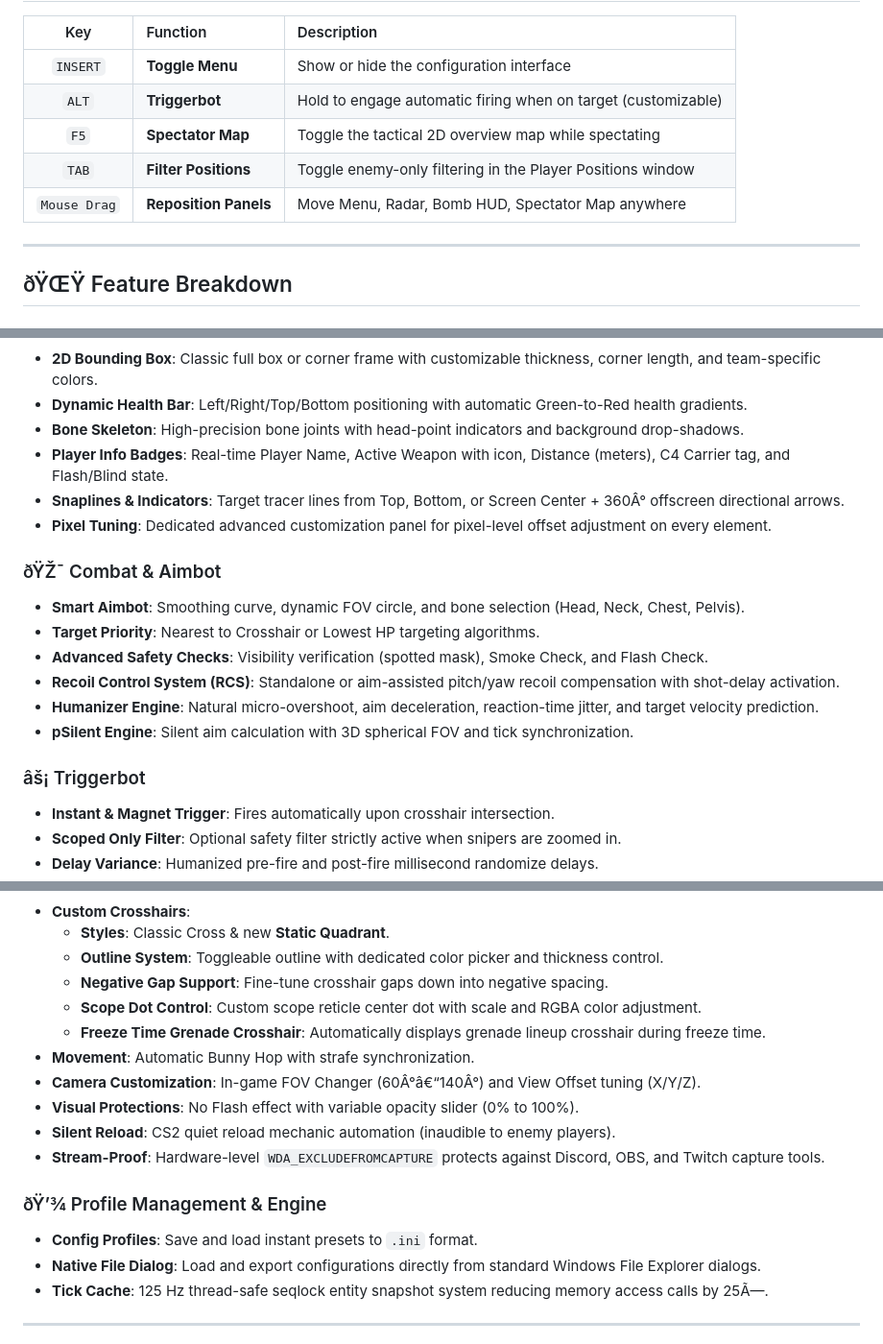
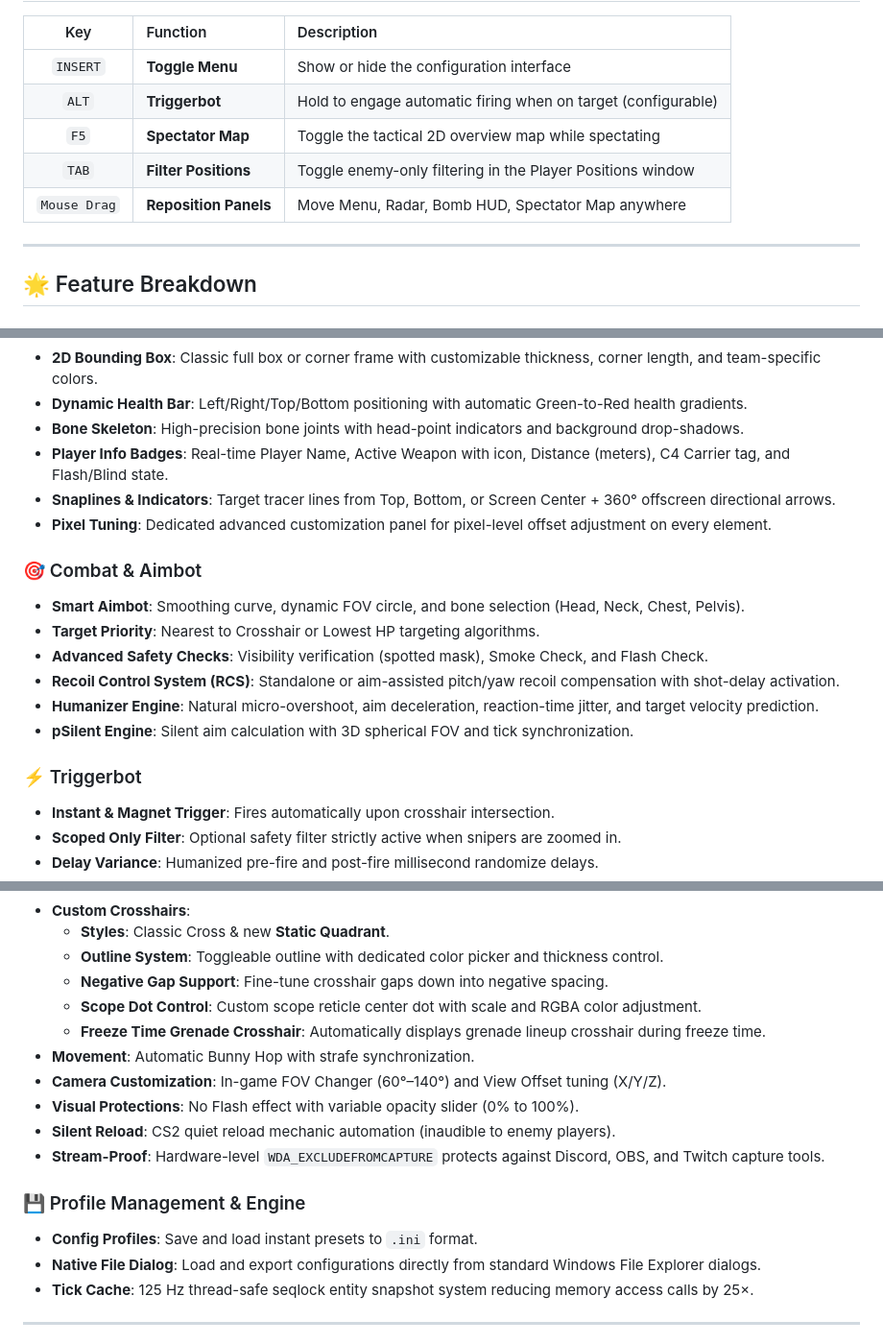
Before and after one commit to AbdooMrini/cs2-mbw9-release, a Markdown page: README.md, 3 parts joined by grey strips. Shown at 96% size. Rendered like a GitHub page.

Commit message:
Fix README UTF-8 encoding and badge links

```diff
--- a/README.md
+++ b/README.md
@@ -57,12 +57,12 @@ Extract all files into the **exact same directory**:
 | Key | Function | Description |
 | :---: | :--- | :--- |
 | `INSERT` | **Toggle Menu** | Show or hide the configuration interface |
-| `ALT` | **Triggerbot** | Hold to engage automatic firing when on target (customizable) |
+| `ALT` | **Triggerbot** | Hold to engage automatic firing when on target (configurable) |
 | `F5` | **Spectator Map** | Toggle the tactical 2D overview map while spectating |
 | `TAB` | **Filter Positions** | Toggle enemy-only filtering in the Player Positions window |
 | `Mouse Drag` | **Reposition Panels** | Move Menu, Radar, Bomb HUD, Spectator Map anywhere |
 
 ---
 
-## ðŸŒŸ Feature Breakdown
+## 🌟 Feature Breakdown
 
@@ -71,10 +71,10 @@ Extract all files into the **exact same directory**:
 * **Dynamic Health Bar**: Left/Right/Top/Bottom positioning with automatic Green-to-Red health gradients.
 * **Bone Skeleton**: High-precision bone joints with head-point indicators and background drop-shadows.
 * **Player Info Badges**: Real-time Player Name, Active Weapon with icon, Distance (meters), C4 Carrier tag, and Flash/Blind state.
-* **Snaplines & Indicators**: Target tracer lines from Top, Bottom, or Screen Center + 360Â° offscreen directional arrows.
+* **Snaplines & Indicators**: Target tracer lines from Top, Bottom, or Screen Center + 360° offscreen directional arrows.
 * **Pixel Tuning**: Dedicated advanced customization panel for pixel-level offset adjustment on every element.
 
-### ðŸŽ¯ Combat & Aimbot
+### 🎯 Combat & Aimbot
 * **Smart Aimbot**: Smoothing curve, dynamic FOV circle, and bone selection (Head, Neck, Chest, Pelvis).
 * **Target Priority**: Nearest to Crosshair or Lowest HP targeting algorithms.
 * **Advanced Safety Checks**: Visibility verification (spotted mask), Smoke Check, and Flash Check.
@@ -82,7 +82,7 @@ Extract all files into the **exact same directory**:
 * **Humanizer Engine**: Natural micro-overshoot, aim deceleration, reaction-time jitter, and target velocity prediction.
 * **pSilent Engine**: Silent aim calculation with 3D spherical FOV and tick synchronization.
 
-### âš¡ Triggerbot
+### ⚡ Triggerbot
 * **Instant & Magnet Trigger**: Fires automatically upon crosshair intersection.
 * **Scoped Only Filter**: Optional safety filter strictly active when snipers are zoomed in.
 * **Delay Variance**: Humanized pre-fire and post-fire millisecond randomize delays.
@@ -107,15 +107,15 @@ Extract all files into the **exact same directory**:
   * **Scope Dot Control**: Custom scope reticle center dot with scale and RGBA color adjustment.
   * **Freeze Time Grenade Crosshair**: Automatically displays grenade lineup crosshair during freeze time.
 * **Movement**: Automatic Bunny Hop with strafe synchronization.
-* **Camera Customization**: In-game FOV Changer (60Â°â€“140Â°) and View Offset tuning (X/Y/Z).
+* **Camera Customization**: In-game FOV Changer (60°–140°) and View Offset tuning (X/Y/Z).
 * **Visual Protections**: No Flash effect with variable opacity slider (0% to 100%).
 * **Silent Reload**: CS2 quiet reload mechanic automation (inaudible to enemy players).
 * **Stream-Proof**: Hardware-level `WDA_EXCLUDEFROMCAPTURE` protects against Discord, OBS, and Twitch capture tools.
 
-### ðŸ’¾ Profile Management & Engine
+### 💾 Profile Management & Engine
 * **Config Profiles**: Save and load instant presets to `.ini` format.
 * **Native File Dialog**: Load and export configurations directly from standard Windows File Explorer dialogs.
-* **Tick Cache**: 125 Hz thread-safe seqlock entity snapshot system reducing memory access calls by 25Ã—.
+* **Tick Cache**: 125 Hz thread-safe seqlock entity snapshot system reducing memory access calls by 25×.
 
 ---
 
```
Also changed, not shown: other parts of README.md (+11 -11 lines).
